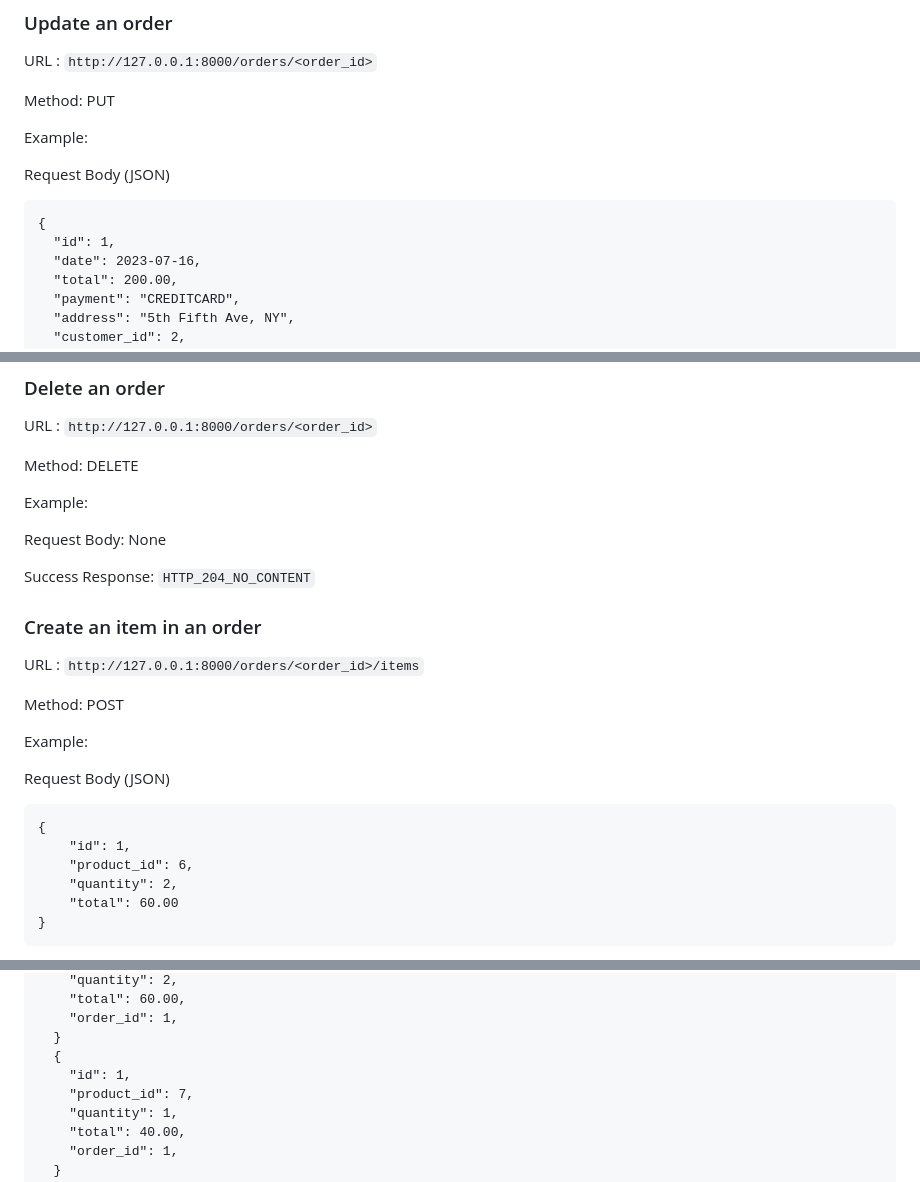
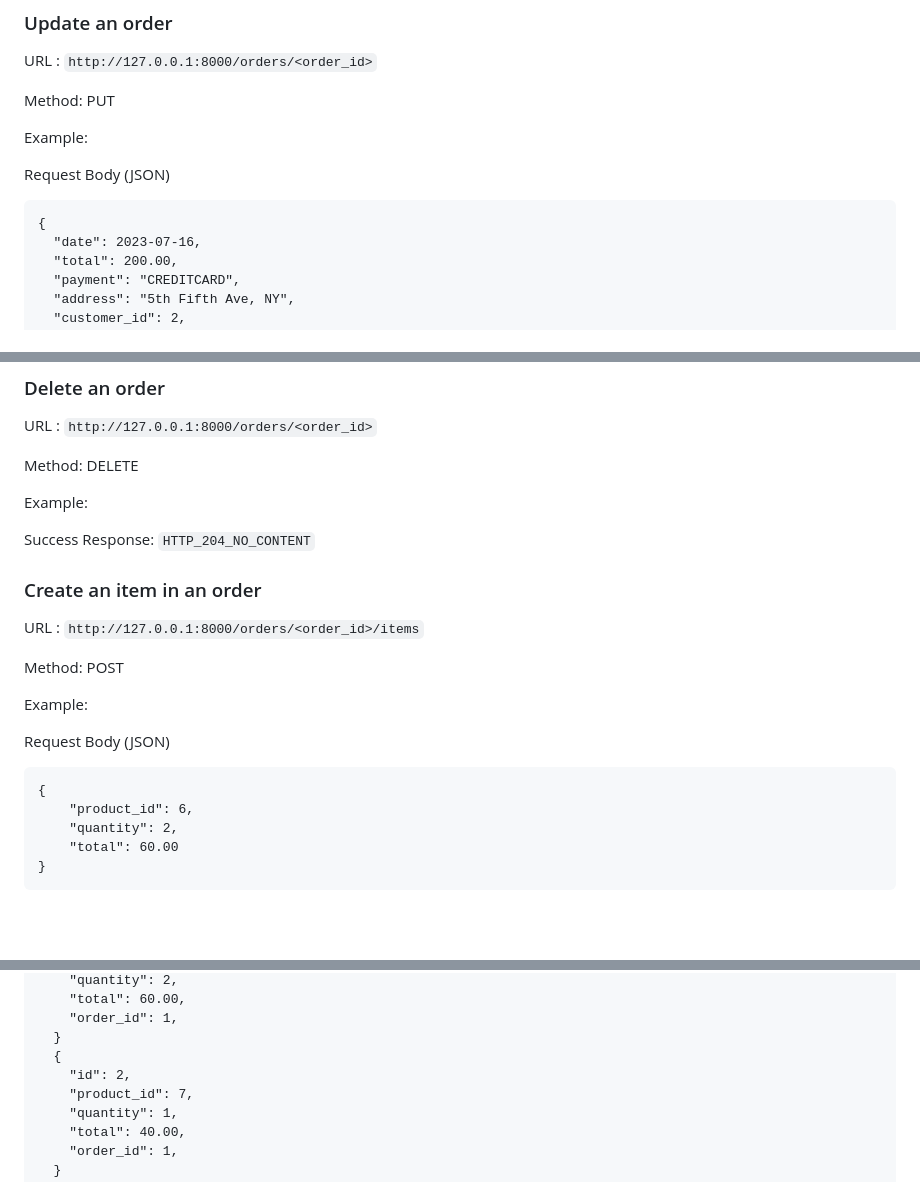
Before and after one commit to CSCI-GA-2820-SU23-001/orders, a Markdown page: README.md, 3 parts joined by grey strips. Rendered like a GitHub page; blank space fills up the shorter version.

Commit message:
correct API usage in README

````diff
--- a/README.md
+++ b/README.md
@@ -183,7 +183,6 @@ Request Body (JSON)
 
 ```text
 {
-  "id": 1,
   "date": 2023-07-16,
   "total": 200.00,
   "payment": "CREDITCARD",
@@ -239,8 +238,6 @@ Method: DELETE
 
 Example:
 
-Request Body: None
-
 Success Response: ```HTTP_204_NO_CONTENT```
 
 ### Create an item in an order
@@ -255,7 +252,6 @@ Request Body (JSON)
 
 ```text
 {
-    "id": 1,
     "product_id": 6,
     "quantity": 2,
     "total": 60.00
@@ -294,7 +290,7 @@
     "order_id": 1,
   }
   {
-    "id": 1,
+    "id": 2,
     "product_id": 7,
     "quantity": 1,
     "total": 40.00,
````
Also changed, not shown: other parts of README.md (+0 -3 lines).
